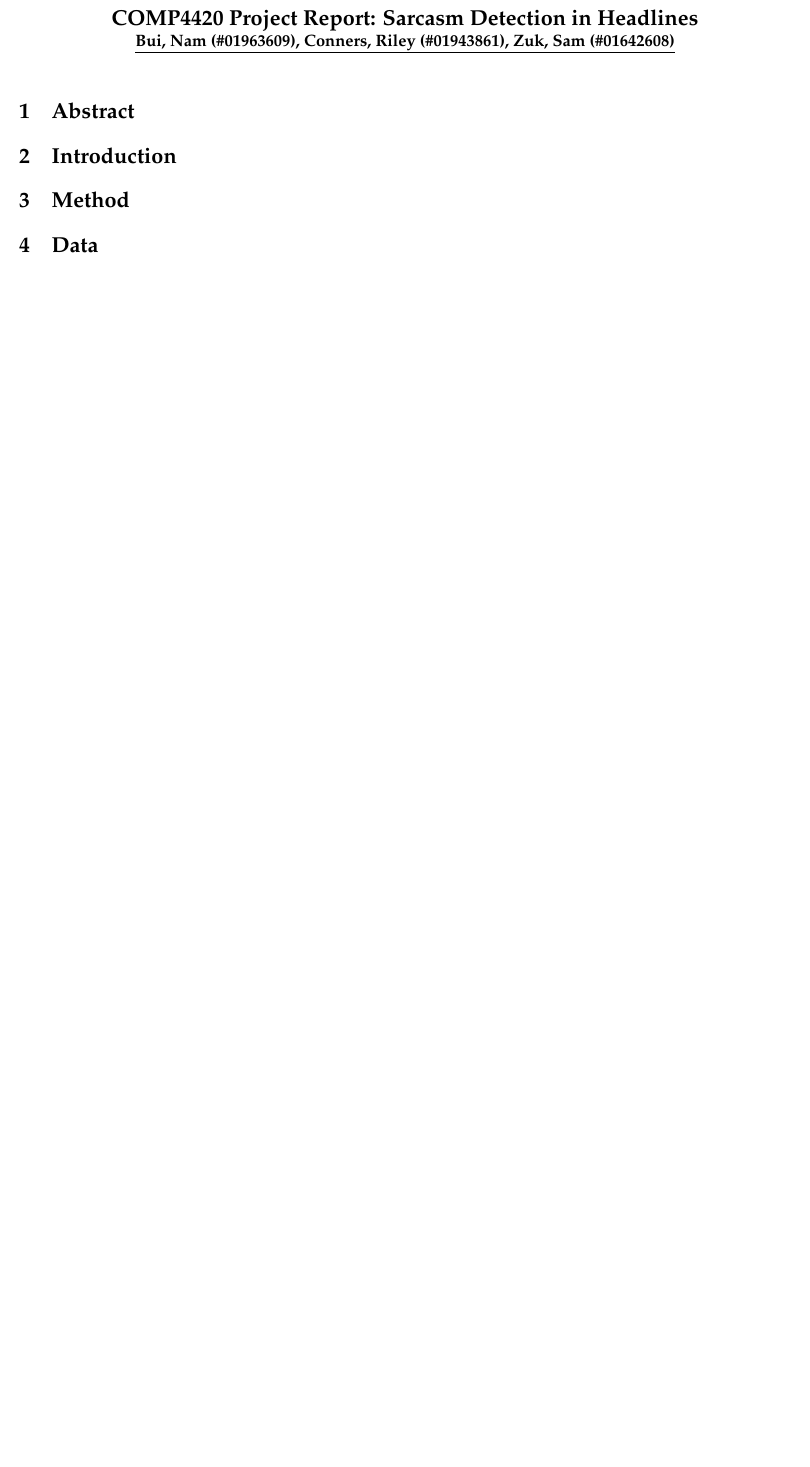
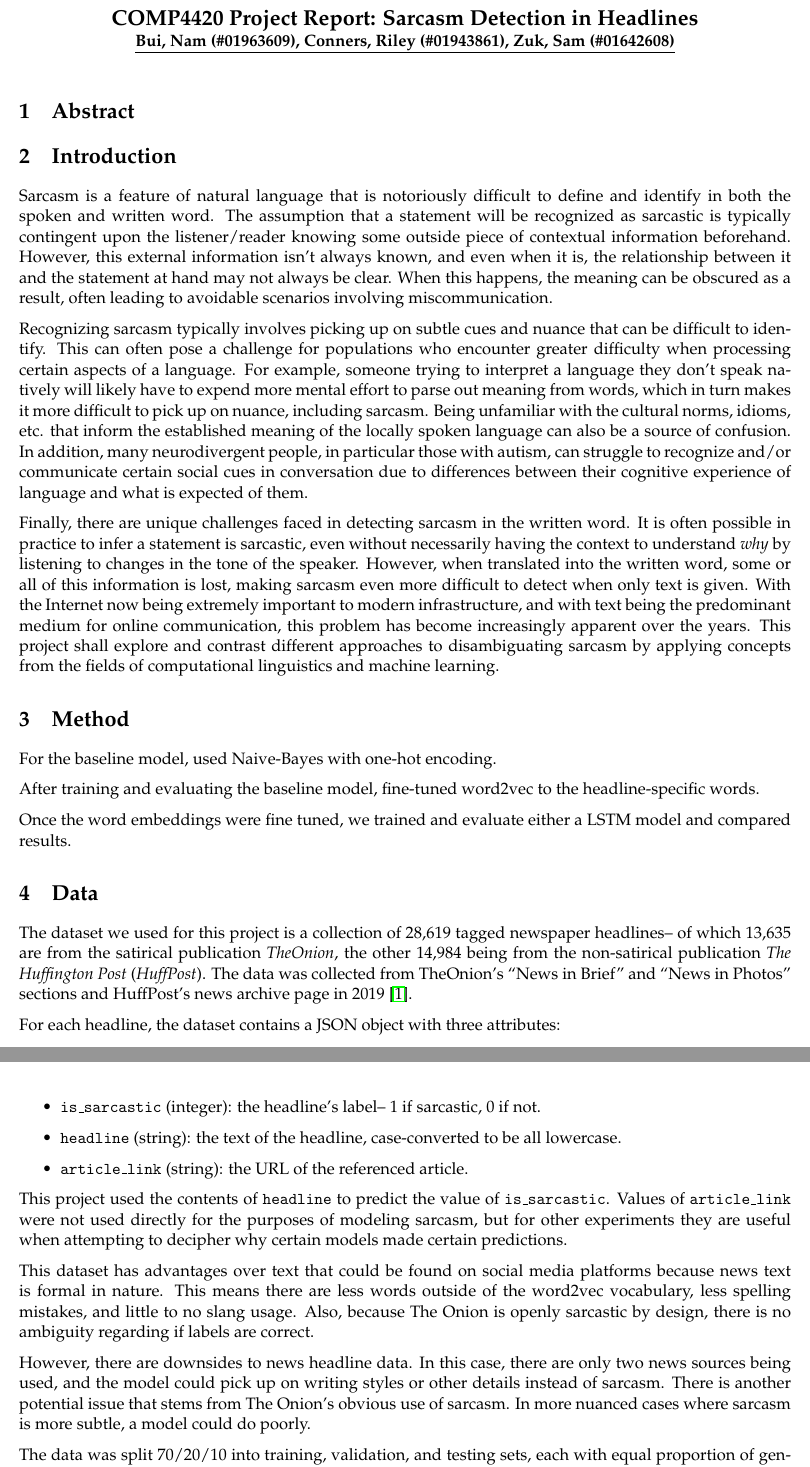
Before and after one commit to tsunami935/nlp-sarcasm-detection, a LaTeX document (Report/Final_Report.tex): part of the page before the commit and two parts of pages 1 and 2 of 2 after it, the two joined at a grey line, cut so that both start at the same text, the shorter picture padded with empty space. Compiled offline with pdfLaTeX.

Commit message:
Update Final_Report.tex

```diff
--- a/Report/Final_Report.tex
+++ b/Report/Final_Report.tex
@@ -60,13 +60,106 @@
 % beneficiaries of its resolution, the challenges associated with
 % its resolution, and a summary of your solution and its results.
 
+Sarcasm is a feature of natural language that is notoriously difficult to
+define and identify in both the spoken and written word. The assumption that a
+statement will be recognized as sarcastic is typically contingent upon the
+listener/reader knowing some outside piece of contextual information
+beforehand. However, this external information isn't always known, and even
+when it is, the relationship between it and the statement at hand may not
+always be clear. When this happens, the meaning can be obscured as a result,
+often leading to avoidable scenarios involving miscommunication.
+
+Recognizing sarcasm typically involves picking up on subtle cues and nuance
+that can be difficult to identify. This can often pose a challenge for
+populations who encounter greater difficulty when processing certain aspects of
+a language. For example, someone trying to interpret a language they don't
+speak natively will likely have to expend more mental effort to parse out
+meaning from words, which in turn makes it more difficult to pick up on nuance,
+including sarcasm. Being unfamiliar with the cultural norms, idioms, etc. that
+inform the established meaning of the locally spoken language can also be a
+source of confusion. In addition, many neurodivergent people, in particular
+those with autism, can struggle to recognize and/or communicate certain social
+cues in conversation due to differences between their cognitive experience of
+language and what is expected of them.
+
+Finally, there are unique challenges faced in detecting sarcasm in the written
+word. It is often possible in practice to infer a statement is sarcastic, even
+without necessarily having the context to understand \textit{why} by listening
+to changes in the tone of the speaker. However, when translated into the
+written word, some or all of this information is lost, making sarcasm even more
+difficult to detect when only text is given. With the Internet now being
+extremely important to modern infrastructure, and with text being the
+predominant medium for online communication, this problem has become
+increasingly apparent over the years. This project shall explore and contrast
+different approaches to disambiguating sarcasm by applying concepts from the
+fields of computational linguistics and machine learning.
+
 \section{Method}
 % Provide a detailed description of your method and explain why the
 % method is a good fit for the problem.
 
+% Baseline: Naive Bayes w/ one-hot encoding
+For the baseline model, used Naive-Bayes with one-hot encoding.
+
+% Fine-tune word2vec for dataset
+After training and evaluating the baseline model,  fine-tuned
+word2vec to the headline-specific words.
+
+% DAN + RNN w/ LSTM
+Once the word embeddings were fine tuned, we trained and
+evaluate either a LSTM model and compared results.
+
 \section{Data}
 % Describe the data used for experiments and report data statistics
 % as well as interesting observations or patterns in the data.
+
+% When and how dataset was collected
+% Headlines collected from The Onion (sarcastic) and HuffPost (sincere)
+The dataset we used for this project is a collection of 28,619 tagged
+newspaper headlines-- of which 13,635 are from the satirical publication
+\textit{TheOnion}, the other 14,984 being from the non-satirical publication
+\textit{The Huffington Post} (\textit{HuffPost}). The data was collected from
+TheOnion's ``News in Brief'' and ``News in Photos'' sections and HuffPost's
+news archive page in 2019
+\cite{misra2023Sarcasm}.
+
+% Structure of data in dataset
+For each headline, the dataset contains a JSON object with three attributes:
+\begin{itemize}
+    \item \texttt{is\_sarcastic} (integer): the headline's label-- 1 if
+        sarcastic, 0 if not.
+    \item \texttt{headline} (string): the text of the headline, case-converted
+        to be all lowercase.
+    \item \texttt{article\_link} (string): the URL of the referenced article.
+\end{itemize}
+
+This project used the contents of \texttt{headline} to predict
+the value of \texttt{is\_sarcastic}. Values of \texttt{article\_link} were not
+used directly for the purposes of modeling sarcasm, but for other experiments
+they are useful when attempting to decipher why certain models made certain
+predictions.
+
+% Headlines from sources do not intersect (self-contained)
+This dataset has advantages over text that could be found on social media
+platforms because news text is formal in nature. This means there are less
+words outside of the word2vec vocabulary, less spelling mistakes, and little to
+no slang usage. Also, because The Onion is openly sarcastic by design, there is
+no ambiguity regarding if labels are correct.
+
+% Limitation of dataset: Only two news sources
+% Additionally, sarcastic headlines from The Onion are obviously sarcastic,
+% so more subtle sarcasm is not captured in the dataset
+However, there are downsides to news headline data. In this case, there are
+only two news sources being used, and the model could pick up on writing styles
+or other details instead of sarcasm. There is another potential issue that
+stems from The Onion's obvious use of sarcasm. In more nuanced cases where
+sarcasm is more subtle, a model could do poorly.
+
+% Talk about the manual review of test/validation/training data and manual review.
+The data was split 70/20/10 into training, validation, and testing sets, each with equal
+proportion of genuine and sarcastic articles. All articles labeled as genuine in the test
+dataset were manually reviewed to ensure there were no incorrect labels.
+
 
 \section{Results}
 % - Briefly describe the evaluation approach and metrics.
```
